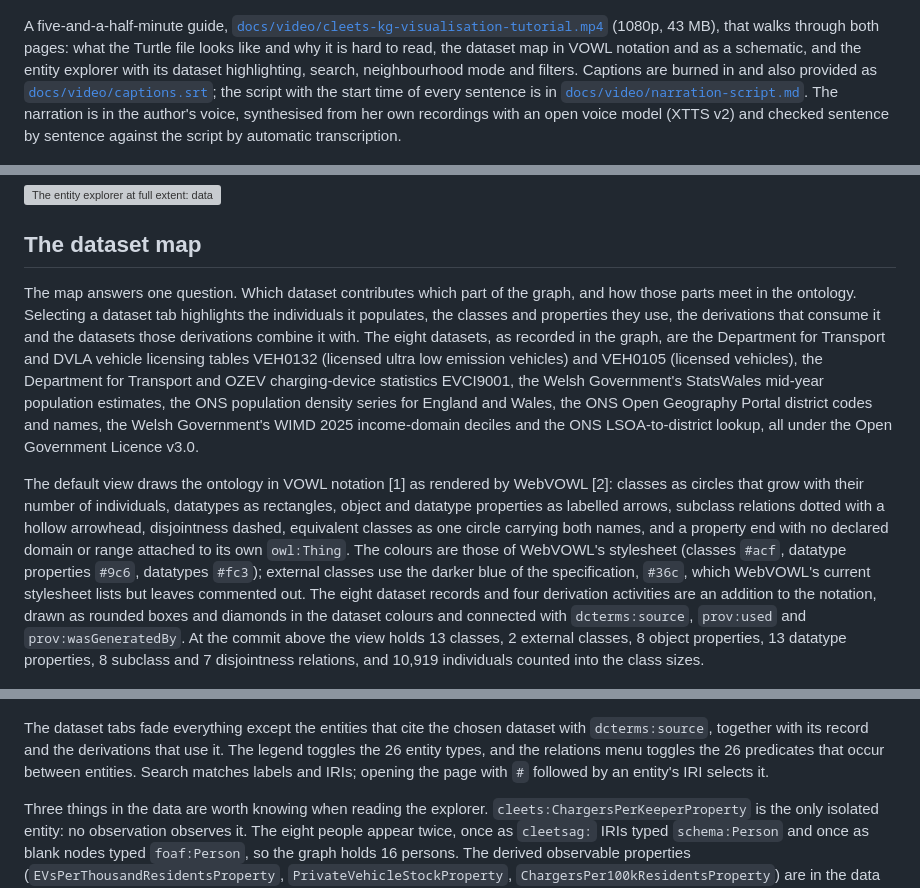
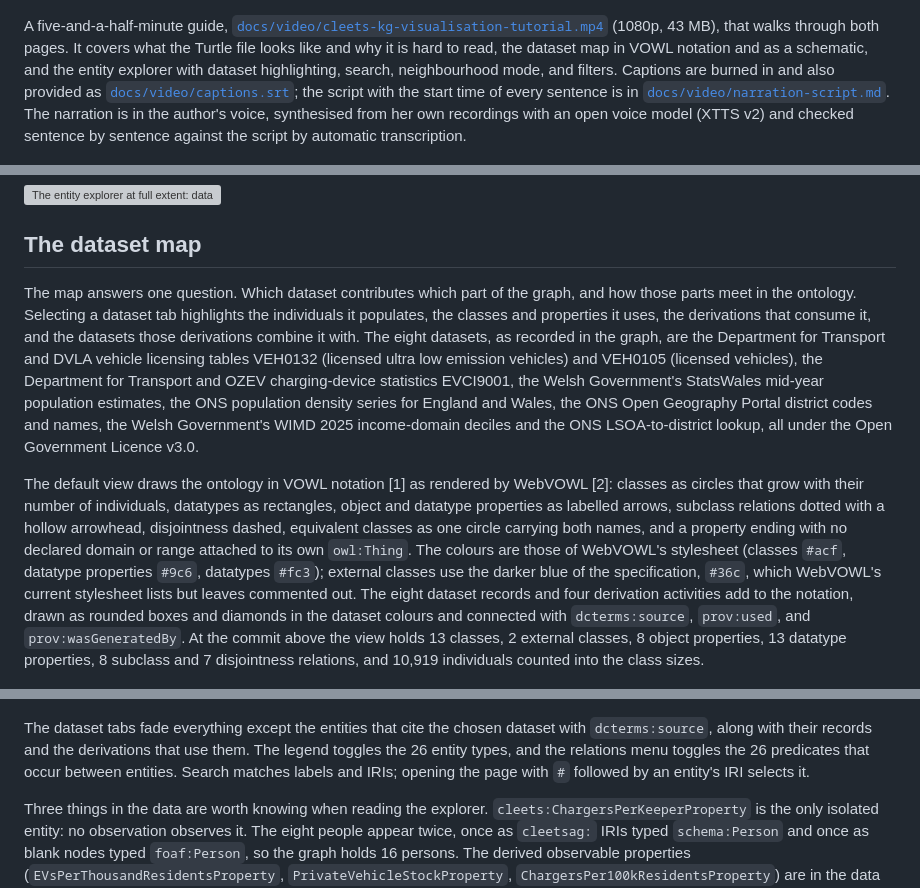
Before and after one commit to Naeima/CLEETS-Knowledge-Graph-Visualisation, a Markdown page: README.md, 3 parts joined by grey strips. Drawn GitHub-style; grey boxes are pictures that could not be loaded.

```diff
--- a/README.md
+++ b/README.md
@@ -14,7 +14,7 @@ The figures below describe the graph at commit `b4c61d3` of `index.ttl` (16 Sept
 
 [![Tutorial video: CLEETS knowledge graph visualisations](docs/video/poster.png)](https://naeima.github.io/CLEETS-Knowledge-Graph-Visualisation/docs/video/cleets-kg-visualisation-tutorial.mp4)
 
-A five-and-a-half-minute guide, [`docs/video/cleets-kg-visualisation-tutorial.mp4`](docs/video/cleets-kg-visualisation-tutorial.mp4) (1080p, 43 MB), that walks through both pages: what the Turtle file looks like and why it is hard to read, the dataset map in VOWL notation and as a schematic, and the entity explorer with its dataset highlighting, search, neighbourhood mode and filters. Captions are burned in and also provided as [`docs/video/captions.srt`](docs/video/captions.srt); the script with the start time of every sentence is in [`docs/video/narration-script.md`](docs/video/narration-script.md). The narration is in the author's voice, synthesised from her own recordings with an open voice model (XTTS v2) and checked sentence by sentence against the script by automatic transcription.
+A five-and-a-half-minute guide, [`docs/video/cleets-kg-visualisation-tutorial.mp4`](docs/video/cleets-kg-visualisation-tutorial.mp4) (1080p, 43 MB), that walks through both pages. It covers what the Turtle file looks like and why it is hard to read, the dataset map in VOWL notation and as a schematic, and the entity explorer with dataset highlighting, search, neighbourhood mode, and filters. Captions are burned in and also provided as [`docs/video/captions.srt`](docs/video/captions.srt); the script with the start time of every sentence is in [`docs/video/narration-script.md`](docs/video/narration-script.md). The narration is in the author's voice, synthesised from her own recordings with an open voice model (XTTS v2) and checked sentence by sentence against the script by automatic transcription.
 
 ![The dataset map with EVCI9001 traced: the tabs, the reading of the dataset, and the ontology in VOWL notation with the dataset's classes, properties and records highlighted](docs/images/dataset-map-vowl-graph.png)
 
@@ -22,9 +22,9 @@ A five-and-a-half-minute guide, [`docs/video/cleets-kg-visualisation-tutorial.mp
 
 ## The dataset map
 
-The map answers one question. Which dataset contributes which part of the graph, and how those parts meet in the ontology. Selecting a dataset tab highlights the individuals it populates, the classes and properties they use, the derivations that consume it and the datasets those derivations combine it with. The eight datasets, as recorded in the graph, are the Department for Transport and DVLA vehicle licensing tables VEH0132 (licensed ultra low emission vehicles) and VEH0105 (licensed vehicles), the Department for Transport and OZEV charging-device statistics EVCI9001, the Welsh Government's StatsWales mid-year population estimates, the ONS population density series for England and Wales, the ONS Open Geography Portal district codes and names, the Welsh Government's WIMD 2025 income-domain deciles and the ONS LSOA-to-district lookup, all under the Open Government Licence v3.0.
+The map answers one question. Which dataset contributes which part of the graph, and how those parts meet in the ontology. Selecting a dataset tab highlights the individuals it populates, the classes and properties it uses, the derivations that consume it, and the datasets those derivations combine it with. The eight datasets, as recorded in the graph, are the Department for Transport and DVLA vehicle licensing tables VEH0132 (licensed ultra low emission vehicles) and VEH0105 (licensed vehicles), the Department for Transport and OZEV charging-device statistics EVCI9001, the Welsh Government's StatsWales mid-year population estimates, the ONS population density series for England and Wales, the ONS Open Geography Portal district codes and names, the Welsh Government's WIMD 2025 income-domain deciles and the ONS LSOA-to-district lookup, all under the Open Government Licence v3.0.
 
-The default view draws the ontology in VOWL notation [1] as rendered by WebVOWL [2]: classes as circles that grow with their number of individuals, datatypes as rectangles, object and datatype properties as labelled arrows, subclass relations dotted with a hollow arrowhead, disjointness dashed, equivalent classes as one circle carrying both names, and a property end with no declared domain or range attached to its own `owl:Thing`. The colours are those of WebVOWL's stylesheet (classes `#acf`, datatype properties `#9c6`, datatypes `#fc3`); external classes use the darker blue of the specification, `#36c`, which WebVOWL's current stylesheet lists but leaves commented out. The eight dataset records and four derivation activities are an addition to the notation, drawn as rounded boxes and diamonds in the dataset colours and connected with `dcterms:source`, `prov:used` and `prov:wasGeneratedBy`. At the commit above the view holds 13 classes, 2 external classes, 8 object properties, 13 datatype properties, 8 subclass and 7 disjointness relations, and 10,919 individuals counted into the class sizes.
+The default view draws the ontology in VOWL notation [1] as rendered by WebVOWL [2]: classes as circles that grow with their number of individuals, datatypes as rectangles, object and datatype properties as labelled arrows, subclass relations dotted with a hollow arrowhead, disjointness dashed, equivalent classes as one circle carrying both names, and a property ending with no declared domain or range attached to its own `owl:Thing`. The colours are those of WebVOWL's stylesheet (classes `#acf`, datatype properties `#9c6`, datatypes `#fc3`); external classes use the darker blue of the specification, `#36c`, which WebVOWL's current stylesheet lists but leaves commented out. The eight dataset records and four derivation activities add to the notation, drawn as rounded boxes and diamonds in the dataset colours and connected with `dcterms:source`, `prov:used`, and `prov:wasGeneratedBy`. At the commit above the view holds 13 classes, 2 external classes, 8 object properties, 13 datatype properties, 8 subclass and 7 disjointness relations, and 10,919 individuals counted into the class sizes.
 
 ![The schematic view: source datasets on the left, grouped individuals in the middle, ontology classes and reused vocabularies on the right, with EVCI9001 traced](docs/images/dataset-map-schematic.png)
 
@@ -44,7 +44,7 @@ Links that leave a cluster (a district with its disc, a quarter with its instant
 
 ![Neighbourhood mode around one derived observation: the entity in the middle, its district, quarter, observable property, derivation, source datasets and source-row fingerprint around it, every link named](docs/images/entity-explorer-neighbourhood.png)
 
-The dataset tabs fade everything except the entities that cite the chosen dataset with `dcterms:source`, together with its record and the derivations that use it. The legend toggles the 26 entity types, and the relations menu toggles the 26 predicates that occur between entities. Search matches labels and IRIs; opening the page with `#` followed by an entity's IRI selects it.
+The dataset tabs fade everything except the entities that cite the chosen dataset with `dcterms:source`, along with their records and the derivations that use them. The legend toggles the 26 entity types, and the relations menu toggles the 26 predicates that occur between entities. Search matches labels and IRIs; opening the page with `#` followed by an entity's IRI selects it.
 
 Three things in the data are worth knowing when reading the explorer. `cleets:ChargersPerKeeperProperty` is the only isolated entity: no observation observes it. The eight people appear twice, once as `cleetsag:` IRIs typed `schema:Person` and once as blank nodes typed `foaf:Person`, so the graph holds 16 persons. The derived observable properties (`EVsPerThousandResidentsProperty`, `PrivateVehicleStockProperty`, `ChargersPer100kResidentsProperty`) are in the data namespace while the others are in the ontology namespace; the explorer treats both as individuals.
 
```
Also changed, not shown: other parts of README.md (+9 -9 lines).
